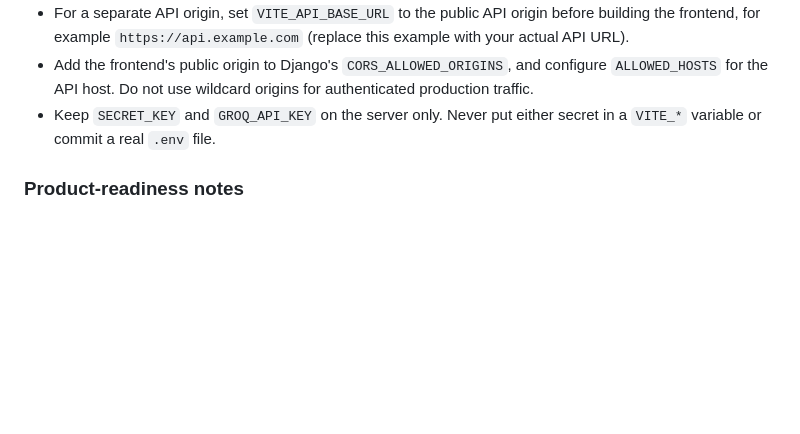
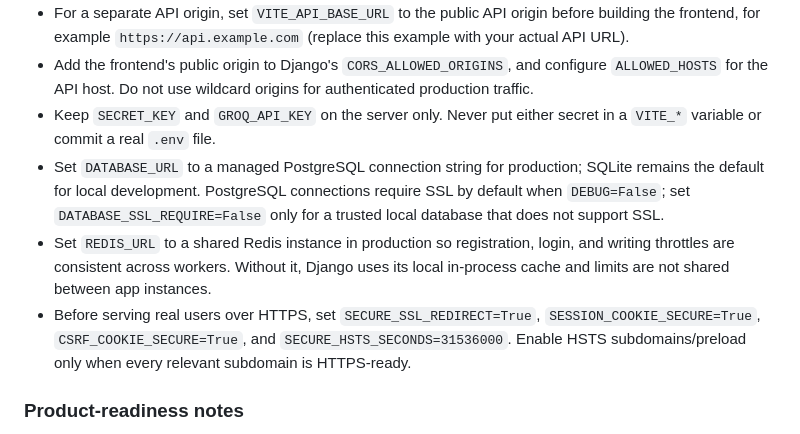
Before and after one commit to SoheilAbdollahiii/english-learning, a Markdown page: README.md, the part around the change. GitHub-like rendering; blank space fills up the shorter version.

Commit message:
Document PostgreSQL, Redis, and production HTTPS settings

```diff
--- a/README.md
+++ b/README.md
@@ -107,6 +107,9 @@ The React app does not assume that the Django API runs on the same machine as th
 - For a separate API origin, set `VITE_API_BASE_URL` to the public API origin before building the frontend, for example `https://api.example.com` (replace this example with your actual API URL).
 - Add the frontend's public origin to Django's `CORS_ALLOWED_ORIGINS`, and configure `ALLOWED_HOSTS` for the API host. Do not use wildcard origins for authenticated production traffic.
 - Keep `SECRET_KEY` and `GROQ_API_KEY` on the server only. Never put either secret in a `VITE_*` variable or commit a real `.env` file.
+- Set `DATABASE_URL` to a managed PostgreSQL connection string for production; SQLite remains the default for local development. PostgreSQL connections require SSL by default when `DEBUG=False`; set `DATABASE_SSL_REQUIRE=False` only for a trusted local database that does not support SSL.
+- Set `REDIS_URL` to a shared Redis instance in production so registration, login, and writing throttles are consistent across workers. Without it, Django uses its local in-process cache and limits are not shared between app instances.
+- Before serving real users over HTTPS, set `SECURE_SSL_REDIRECT=True`, `SESSION_COOKIE_SECURE=True`, `CSRF_COOKIE_SECURE=True`, and `SECURE_HSTS_SECONDS=31536000`. Enable HSTS subdomains/preload only when every relevant subdomain is HTTPS-ready.
 
 ### Product-readiness notes
 
```
